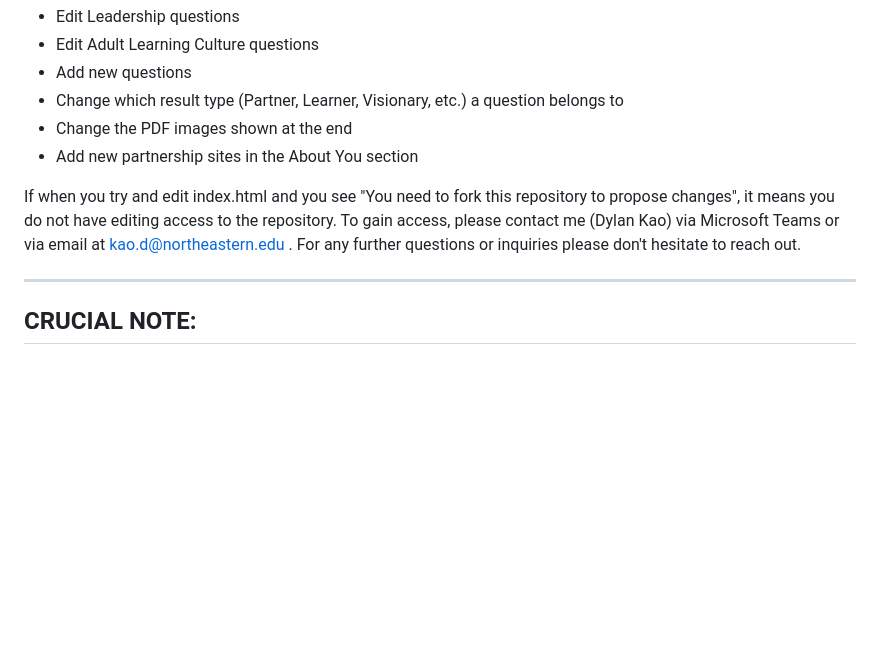
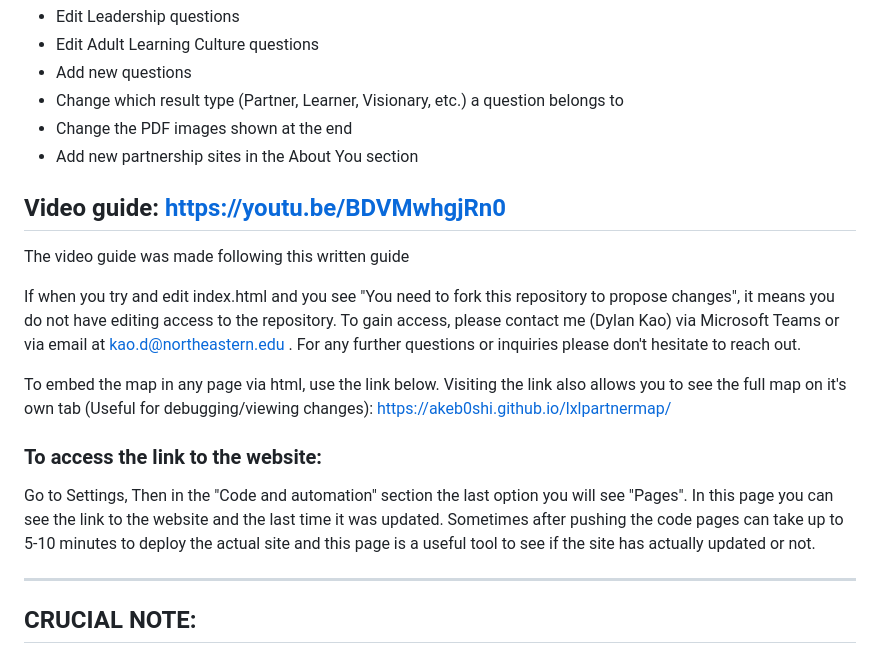
Before and after one commit to akeb0shi/lxl-Learning-Leadership-Assessment, a Markdown page: README.md, the part around the change. Rendered like a GitHub page; blank space fills up the shorter version.

```diff
--- a/README.md
+++ b/README.md
@@ -10,7 +10,17 @@ This guide shows how to:
 - Change the PDF images shown at the end
 - Add new partnership sites in the About You section
 
+## Video guide: https://youtu.be/BDVMwhgjRn0
+The video guide was made following this written guide
+
 If when you try and edit index.html and you see "You need to fork this repository to propose changes", it means you do not have editing access to the repository. To gain access, please contact me (Dylan Kao) via Microsoft Teams or via email at kao.d@northeastern.edu . For any further questions or inquiries please don't hesitate to reach out.
+
+To embed the map in any page via html, use the link below. Visiting the link also allows you to see the full map on it's own tab (Useful for debugging/viewing changes): https://akeb0shi.github.io/lxlpartnermap/
+
+### To access the link to the website:
+
+Go to Settings, Then in the "Code and automation" section the last option you will see "Pages". In this page you can see the link to the website and the last time it was updated. Sometimes after pushing the code pages can take up to 5-10 minutes to deploy the actual site and this page is a useful tool to see if the site has actually updated or not.
+
 
 ---
 
```
